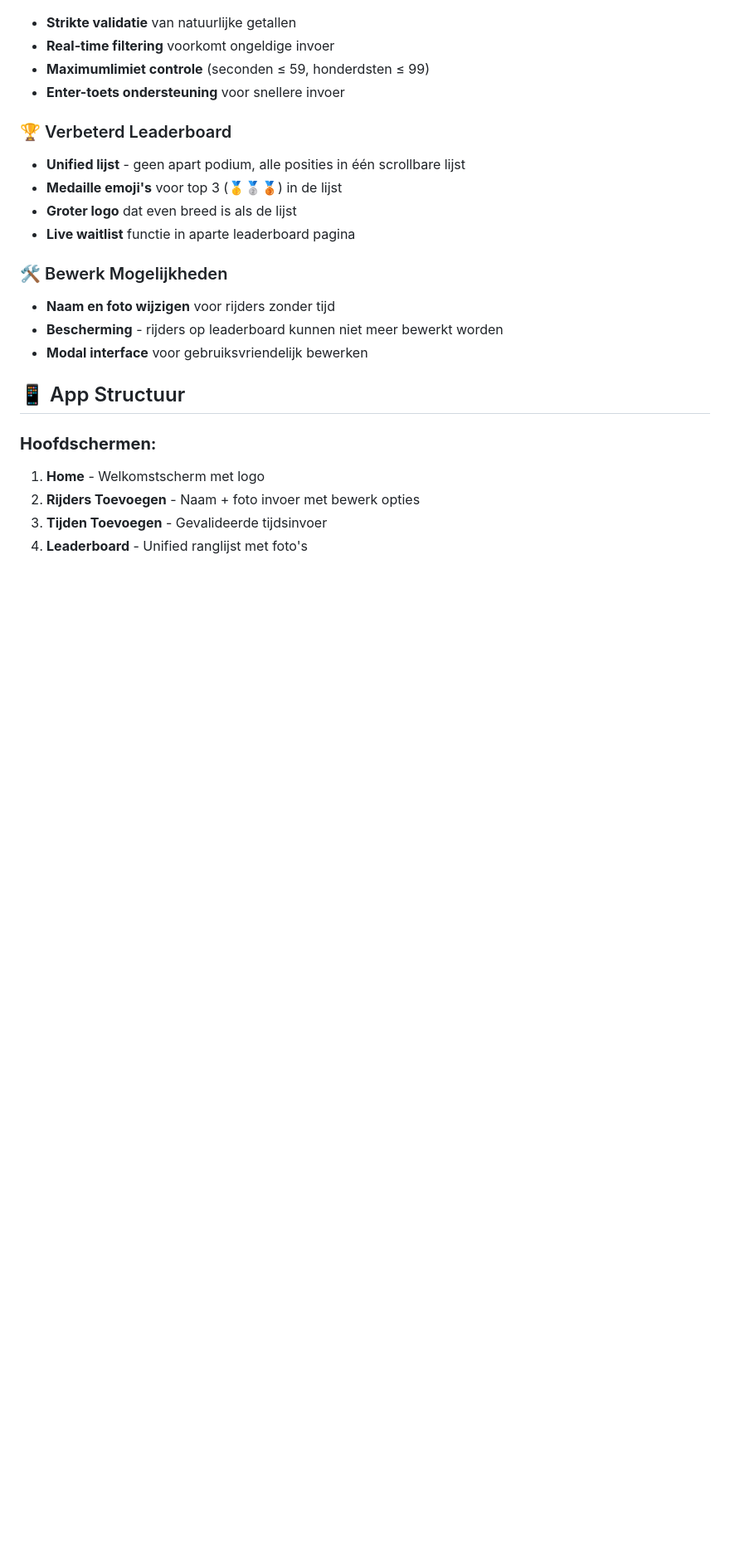
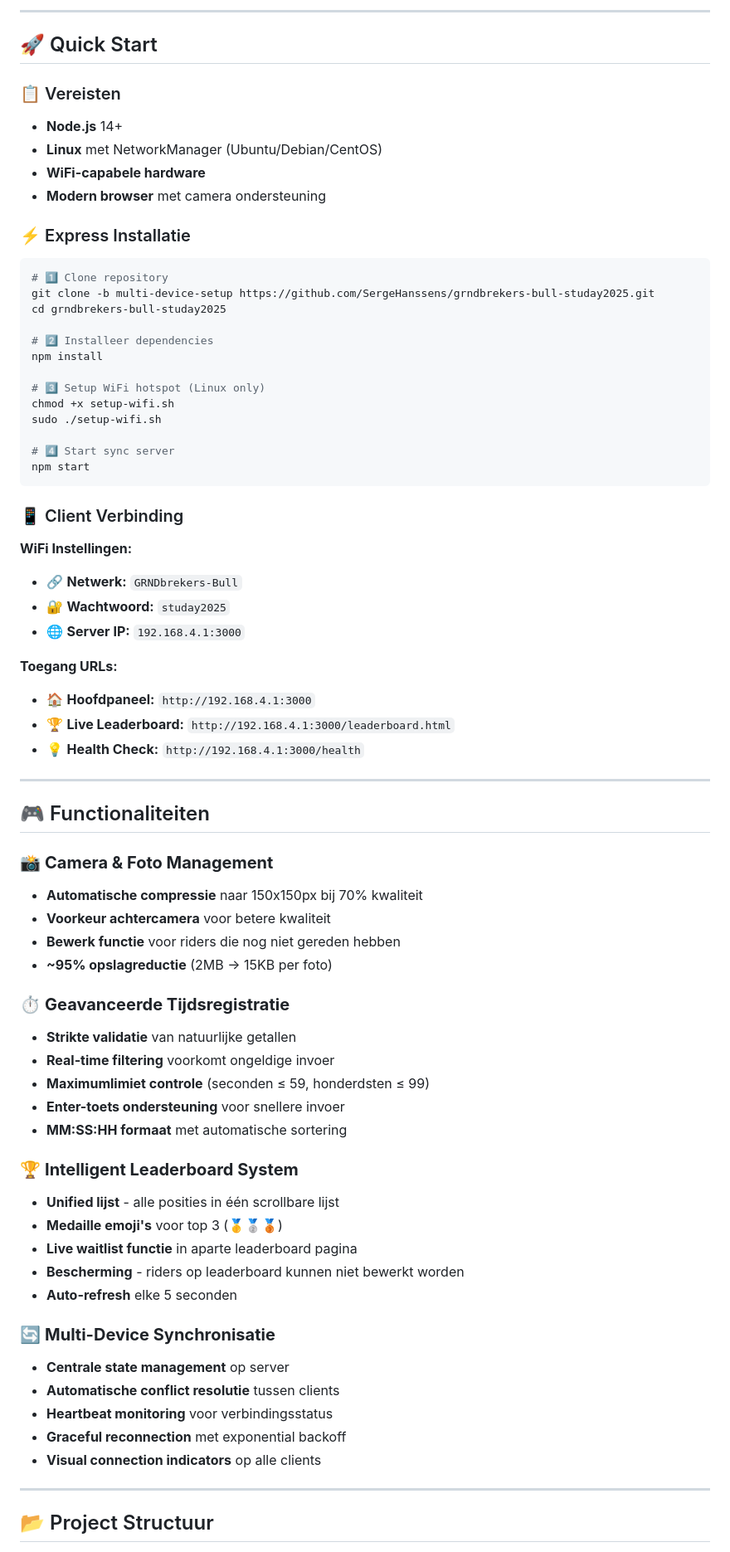
Before and after one commit to SergeHanssens/grndbrekers-bull-studay2025, a Markdown page: README.md, the part around one of its changes. Shown at 83% size. Drawn GitHub-style; blank space fills up the shorter version.

````diff
--- a/README.md
+++ b/README.md
@@ -16,24 +51,75 @@ Een geavanceerde Progressive Web App voor het bijhouden van mechanische stier ri
+---
+
+## 🚀 Quick Start
+
+### 📋 Vereisten
+- **Node.js** 14+
+- **Linux** met NetworkManager (Ubuntu/Debian/CentOS)
+- **WiFi-capabele hardware**
+- **Modern browser** met camera ondersteuning
+
+### ⚡ Express Installatie
+
+```bash
+# 1️⃣ Clone repository
+git clone -b multi-device-setup https://github.com/SergeHanssens/grndbrekers-bull-studay2025.git
+cd grndbrekers-bull-studay2025
+
+# 2️⃣ Installeer dependencies
+npm install
+
+# 3️⃣ Setup WiFi hotspot (Linux only)
+chmod +x setup-wifi.sh
+sudo ./setup-wifi.sh
+
+# 4️⃣ Start sync server
+npm start
+```
+
+### 📱 Client Verbinding
+
+**WiFi Instellingen:**
+- 🔗 **Netwerk:** `GRNDbrekers-Bull`
+- 🔐 **Wachtwoord:** `studay2025`
+- 🌐 **Server IP:** `192.168.4.1:3000`
+
+**Toegang URLs:**
+- 🏠 **Hoofdpaneel:** `http://192.168.4.1:3000`
+- 🏆 **Live Leaderboard:** `http://192.168.4.1:3000/leaderboard.html`
+- 💡 **Health Check:** `http://192.168.4.1:3000/health`
+
+---
+
+## 🎮 Functionaliteiten
+
+### 📸 **Camera & Foto Management**
+- **Automatische compressie** naar 150x150px bij 70% kwaliteit
+- **Voorkeur achtercamera** voor betere kwaliteit
+- **Bewerk functie** voor riders die nog niet gereden hebben
+- **~95% opslagreductie** (2MB → 15KB per foto)
+
+### ⏱️ **Geavanceerde Tijdsregistratie**
 - **Strikte validatie** van natuurlijke getallen
 - **Real-time filtering** voorkomt ongeldige invoer
 - **Maximumlimiet controle** (seconden ≤ 59, honderdsten ≤ 99)
 - **Enter-toets ondersteuning** voor snellere invoer
+- **MM:SS:HH formaat** met automatische sortering
 
-### 🏆 Verbeterd Leaderboard
-- **Unified lijst** - geen apart podium, alle posities in één scrollbare lijst
-- **Medaille emoji's** voor top 3 (🥇🥈🥉) in de lijst
-- **Groter logo** dat even breed is als de lijst
-- **Live waitlist** functie in aparte leaderboard pagina
+### 🏆 **Intelligent Leaderboard System**
+- **Unified lijst** - alle posities in één scrollbare lijst
+- **Medaille emoji's** voor top 3 (🥇🥈🥉)
+- **Live waitlist functie** in aparte leaderboard pagina
+- **Bescherming** - riders op leaderboard kunnen niet bewerkt worden
+- **Auto-refresh** elke 5 seconden
 
-### 🛠️ Bewerk Mogelijkheden
-- **Naam en foto wijzigen** voor rijders zonder tijd
-- **Bescherming** - rijders op leaderboard kunnen niet meer bewerkt worden
-- **Modal interface** voor gebruiksvriendelijk bewerken
+### 🔄 **Multi-Device Synchronisatie**
+- **Centrale state management** op server
+- **Automatische conflict resolutie** tussen clients
+- **Heartbeat monitoring** voor verbindingsstatus
+- **Graceful reconnection** met exponential backoff
+- **Visual connection indicators** op alle clients
 
-## 📱 App Structuur
+---
 
-### **Hoofdschermen:**
-1. **Home** - Welkomstscherm met logo
-2. **Rijders Toevoegen** - Naam + foto invoer met bewerk opties
-3. **Tijden Toevoegen** - Gevalideerde tijdsinvoer
-4. **Leaderboard** - Unified ranglijst met foto's
+## 📂 Project Structuur
 
````
Also changed, not shown: other parts of README.md (+278 -230 lines).
